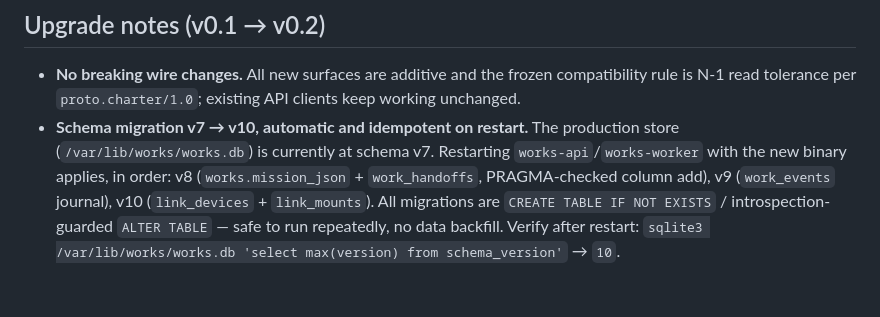
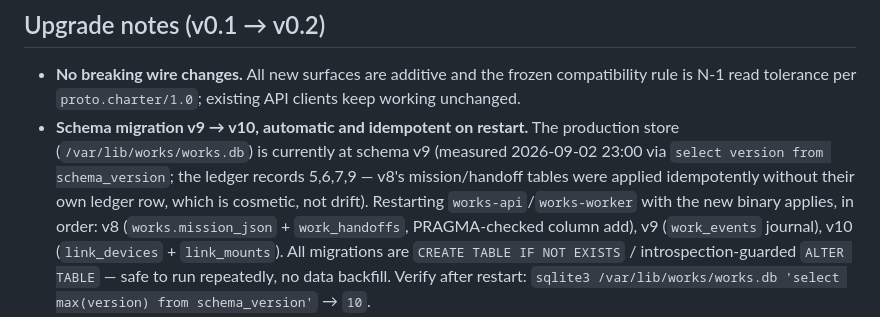
Before and after one commit to Aftergraph/works-execution, a Markdown page: docs/RELEASE-v0.2.0.md, the part around the change. GitHub-like rendering; blank space fills up the shorter version.

Commit message:
docs: correct prod schema baseline v7 -> v9 (measured live 2026-09-02 23:00) (#28)
Co-authored-by: Jonas Abde <jonas@autonomousventure.company>

```diff
--- a/docs/RELEASE-v0.2.0.md
+++ b/docs/RELEASE-v0.2.0.md
@@ -122,8 +122,11 @@ mounted and answers **503 fail-closed** — never a silent default. See
 - **No breaking wire changes.** All new surfaces are additive and the frozen
   compatibility rule is N-1 read tolerance per `proto.charter/1.0`; existing
   API clients keep working unchanged.
-- **Schema migration v7 → v10, automatic and idempotent on restart.** The
-  production store (`/var/lib/works/works.db`) is currently at schema v7.
+- **Schema migration v9 → v10, automatic and idempotent on restart.** The
+  production store (`/var/lib/works/works.db`) is currently at schema v9
+  (measured 2026-09-02 23:00 via `select version from schema_version`; the
+  ledger records 5,6,7,9 — v8's mission/handoff tables were applied
+  idempotently without their own ledger row, which is cosmetic, not drift).
   Restarting `works-api`/`works-worker` with the new binary applies, in order:
   v8 (`works.mission_json` + `work_handoffs`, PRAGMA-checked column add),
   v9 (`work_events` journal), v10 (`link_devices` + `link_mounts`). All
```
Also changed, not shown: docs/runbooks/link-surface.md (+1 -1 lines).
